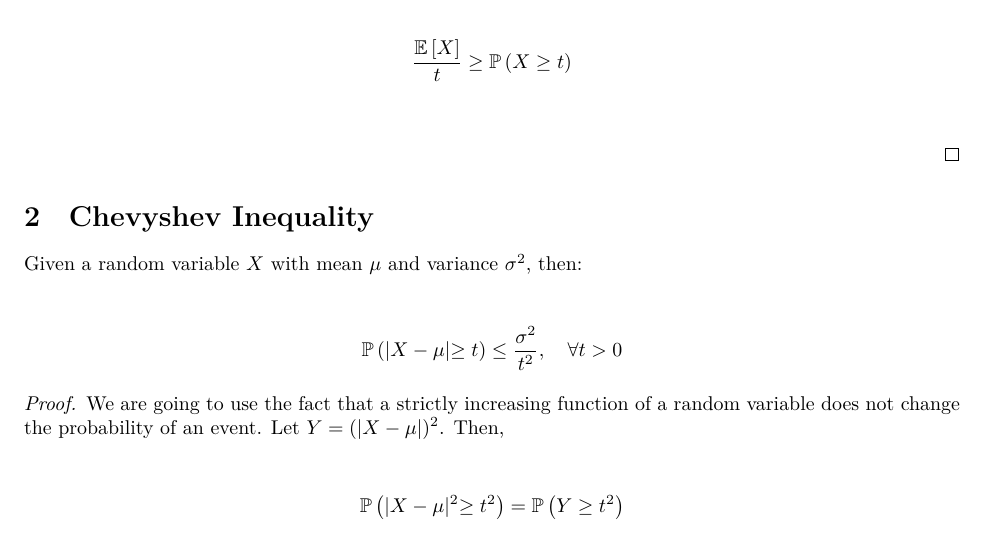
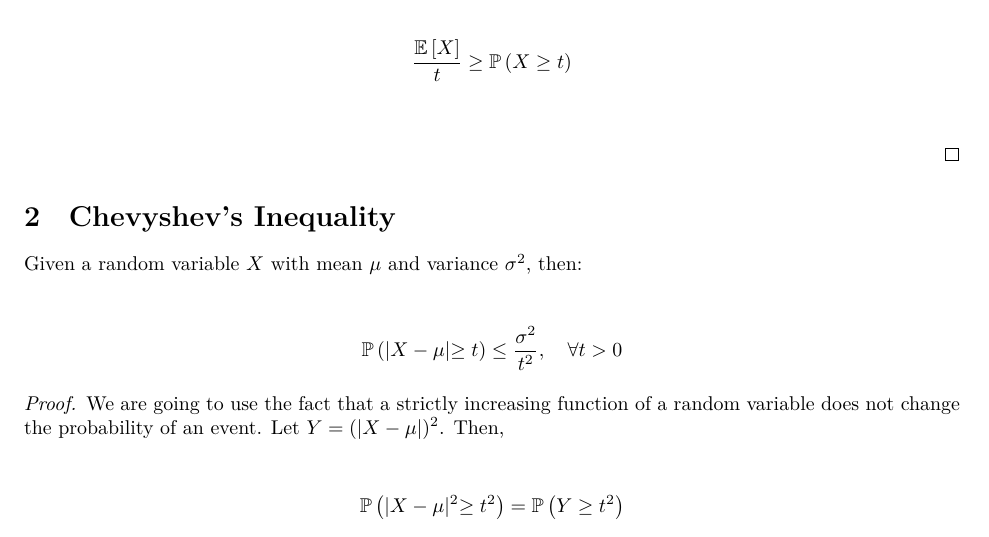
Before and after one commit to m4wnn/ECON231C, a LaTeX document (class_notes/paper.tex, which reads class_notes/sections/chebyshev-inequality.tex): part of page 2 of 4, cut so that both start at the same text. Compiled offline with XeLaTeX.

Commit message:
Update chebyshev-inequality.tex

```diff
--- a/class_notes/sections/chebyshev-inequality.tex
+++ b/class_notes/sections/chebyshev-inequality.tex
@@ -1,4 +1,4 @@
-\section{Chevyshev Inequality}
+\section{Chevyshev's Inequality}
 
 Given a random variable $X$ with mean $\mu$ and variance $\sigma^2$, then:
 
```
